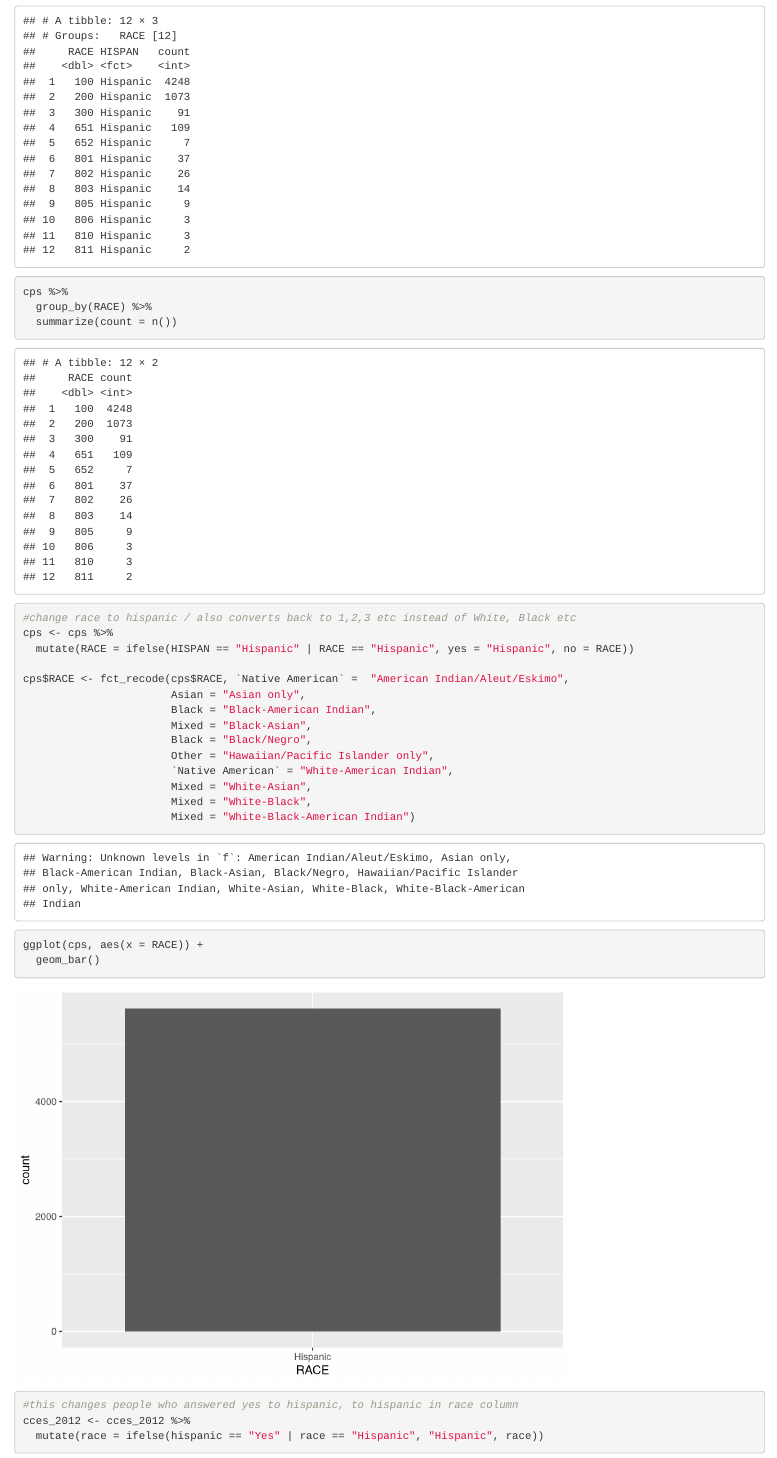
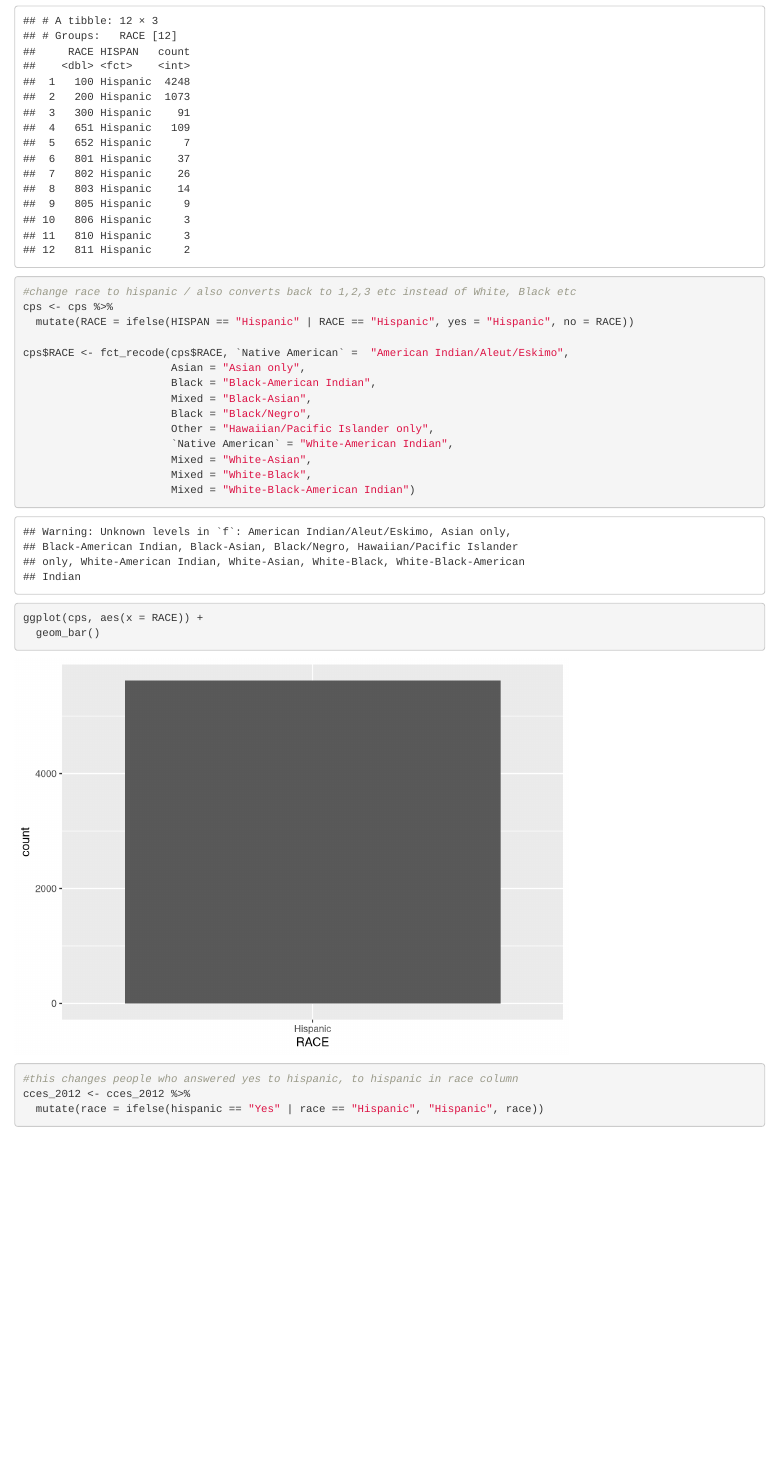
Before and after one commit to ds-elections/nc-elections-project, an R Markdown document (viz/race.Rmd): the page in a window 1100 px wide, from 4520 px down. Rendered offline with R 4.5, knitr and Pandoc, with nearby package versions; some code elsewhere in the file could not run offline.

Commit message:
removed un-needed things

```diff
--- a/viz/race.Rmd
+++ b/viz/race.Rmd
@@ -35,10 +34,6 @@ cps$HISPAN <- fct_other(cps$HISPAN, keep = "Not Hispanic", other_level = "Hispan
 cps%>%
   filter(HISPAN == "Hispanic") %>%
   group_by(RACE, HISPAN) %>%
-  summarize(count = n())
-
-cps %>%
-  group_by(RACE) %>%
   summarize(count = n())
 
 #change race to hispanic / also converts back to 1,2,3 etc instead of White, Black etc
```
Also changed, not shown: viz/race.Rmd (1 more changed lines).
